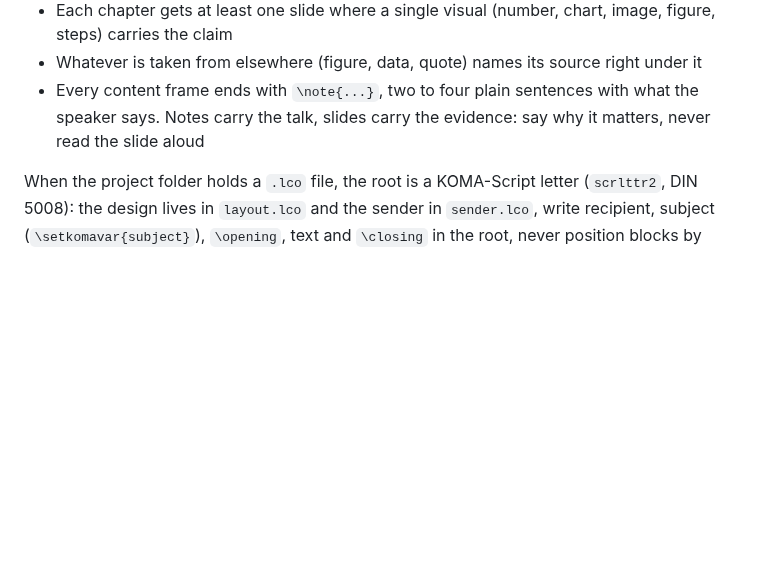
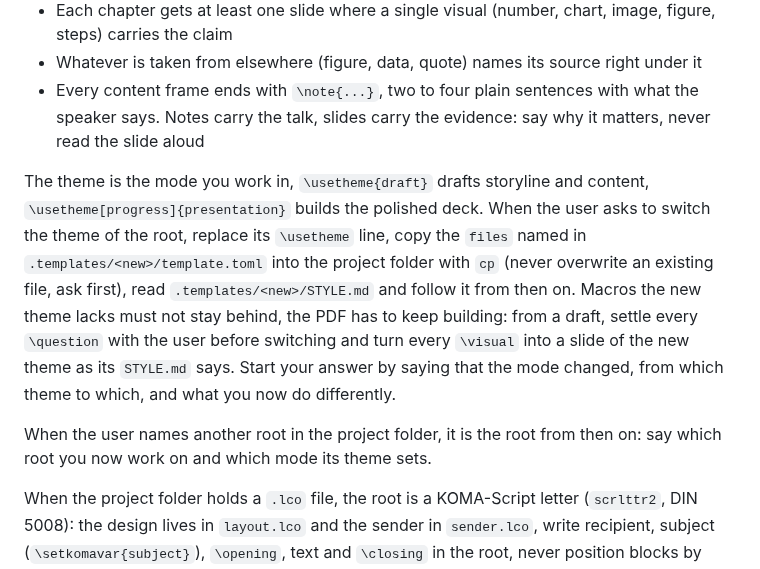
Before and after one commit to patrickab/gigachad-bot, a Markdown page: templates/omp/latex.md, the part around the change. Rendered like a GitHub page; blank space fills up the shorter version.

```diff
--- a/templates/omp/latex.md
+++ b/templates/omp/latex.md
@@ -18,6 +18,10 @@ When the root has `\usetheme{X}` and `.templates/X/` exists in your working dire
 - Whatever is taken from elsewhere (figure, data, quote) names its source right under it
 - Every content frame ends with `\note{...}`, two to four plain sentences with what the speaker says. Notes carry the talk, slides carry the evidence: say why it matters, never read the slide aloud
 
+The theme is the mode you work in, `\usetheme{draft}` drafts storyline and content, `\usetheme[progress]{presentation}` builds the polished deck. When the user asks to switch the theme of the root, replace its `\usetheme` line, copy the `files` named in `.templates/<new>/template.toml` into the project folder with `cp` (never overwrite an existing file, ask first), read `.templates/<new>/STYLE.md` and follow it from then on. Macros the new theme lacks must not stay behind, the PDF has to keep building: from a draft, settle every `\question` with the user before switching and turn every `\visual` into a slide of the new theme as its `STYLE.md` says. Start your answer by saying that the mode changed, from which theme to which, and what you now do differently.
+
+When the user names another root in the project folder, it is the root from then on: say which root you now work on and which mode its theme sets.
+
 When the project folder holds a `.lco` file, the root is a KOMA-Script letter (`scrlttr2`, DIN 5008): the design lives in `layout.lco` and the sender in `sender.lco`, write recipient, subject (`\setkomavar{subject}`), `\opening`, text and `\closing` in the root, never position blocks by hand with `\vspace` or tabbing. A new letter starts from `.templates/letter/skeleton.tex`.
 
 The user edits in Neovim and saves often, so re-read a file before every edit and before answering about it.
```
Also changed, not shown: .docs/architecture.md (+1 -1 lines), templates/latex/AGENTS.md (+1 -0 lines).
